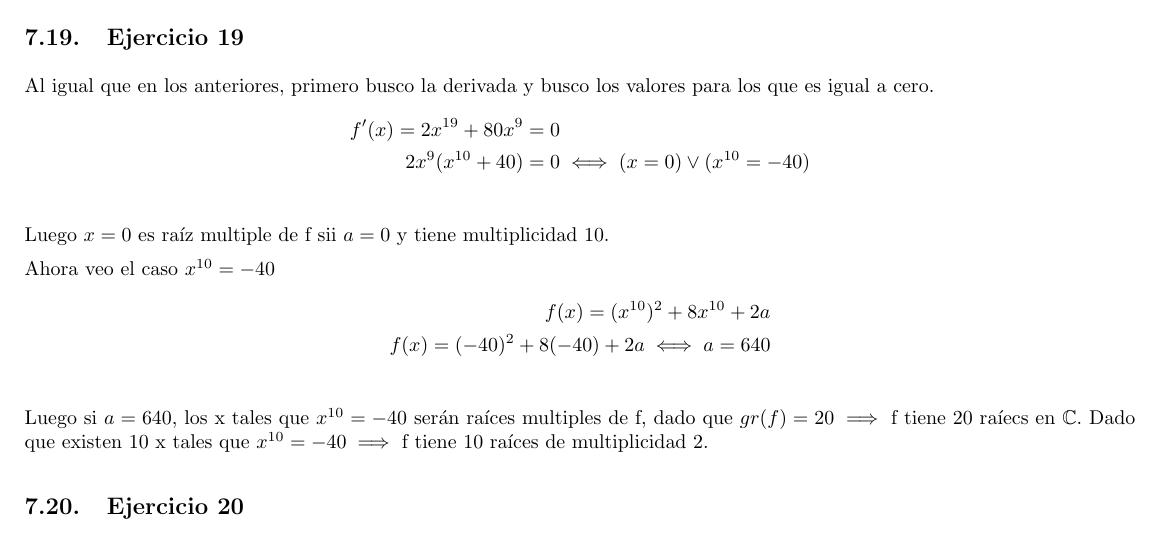
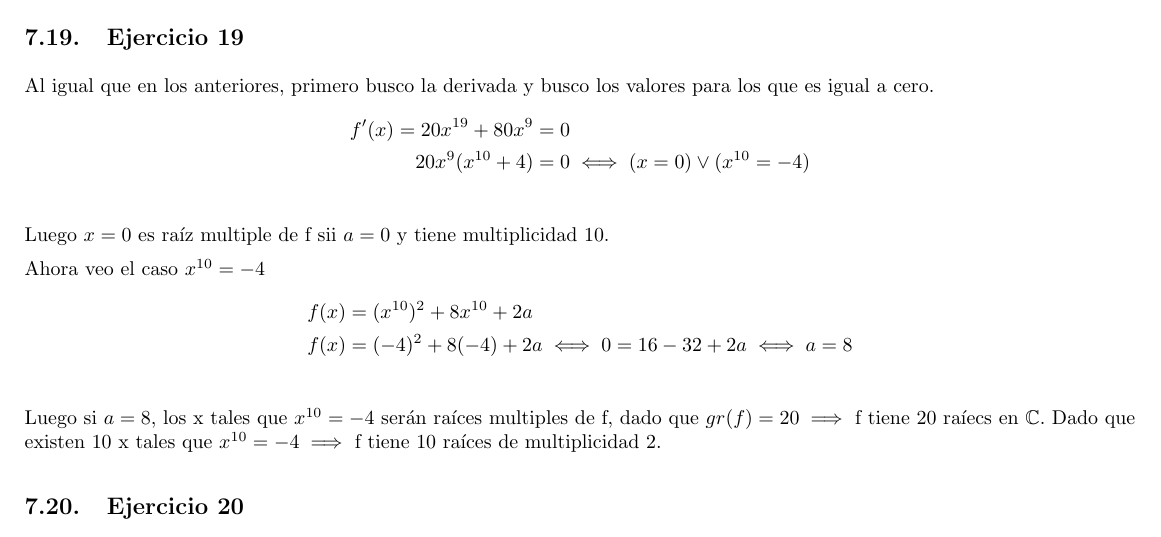
Before and after one commit to yagopajarino/uba-algebraI, a LaTeX document (practicas/soluciones/Práctica 7.tex): part of page 14 of 26, cut so that both start at the same text. Compiled offline with pdfLaTeX.

Commit message:
Fix ejercicio 19 practica 7

```diff
--- a/practicas/soluciones/Práctica 7.tex
+++ b/practicas/soluciones/Práctica 7.tex
@@ -705,17 +705,17 @@ Rta.: Tiene raíces multiples $ \forall a \in \mathbb{C}: a \equiv 0(2) $
 \subsection{Ejercicio 19}
 Al igual que en los anteriores, primero busco la derivada y busco los valores para los que es igual a cero.
 \begin{align*}
-    f'(x) = 2x^{19} + 80x^9 &= 0 \\
-    2x^{9}(x^{10} + 40) &= 0 \iff (x = 0) \vee (x^{10} = -40) \\
+    f'(x) = 20x^{19} + 80x^9 &= 0 \\
+    20x^{9}(x^{10} + 4) &= 0 \iff (x = 0) \vee (x^{10} = -4) \\
 \end{align*}
 Luego $ x = 0 $ es raíz multiple de f sii $a = 0$ y tiene multiplicidad 10.
 
-Ahora veo el caso $ x^{10} = -40 $
+Ahora veo el caso $ x^{10} = -4 $
 \begin{align*}
-    f(x) = (x^{10})^2 +8x^{10} + 2a \\
-    f(x) = (-40)^2 +8(-40) + 2a \iff a = 640 \\
+    f(x) &= (x^{10})^2 +8x^{10} + 2a \\
+    f(x) &= (-4)^2 +8(-4) + 2a \iff 0 = 16 - 32 + 2a \iff a = 8 \\
 \end{align*}
-Luego si $ a = 640 $, los x tales que $ x^{10} = -40 $ serán raíces multiples de f, dado que $gr(f) = 20 \implies $ f tiene 20 raíecs en $\mathbb{C}$. Dado que existen 10 x tales que $x^{10} = -40 \implies $ f tiene 10 raíces de multiplicidad 2.
+Luego si $ a = 8 $, los x tales que $ x^{10} = -4 $ serán raíces multiples de f, dado que $gr(f) = 20 \implies $ f tiene 20 raíecs en $\mathbb{C}$. Dado que existen 10 x tales que $x^{10} = -4 \implies $ f tiene 10 raíces de multiplicidad 2.
 
 \subsection{Ejercicio 20}
 Por propiedades de las raíces multiples, se que $f$ tiene raíz múltiple $ \iff \exists \alpha \in \mathbb{C}: f(\alpha) = 0 \wedge f'(\alpha) = 0 $
```
Also changed, not shown: practicas/soluciones/Práctica 7.pdf.
